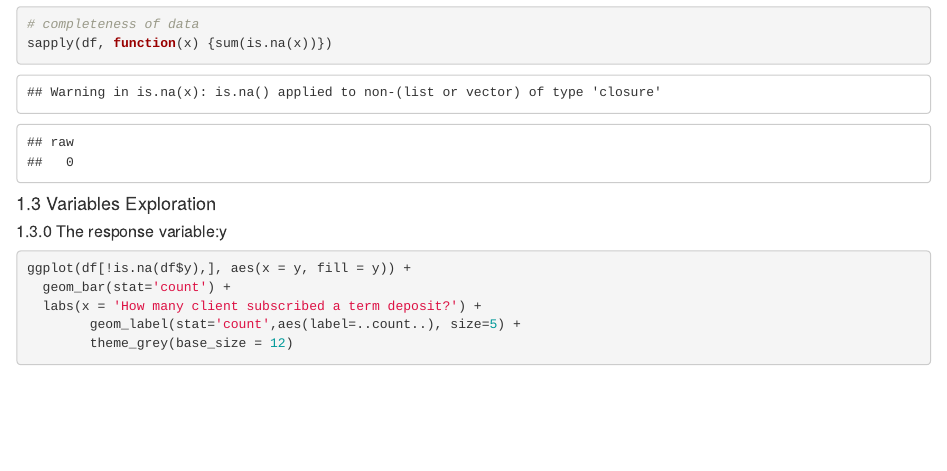
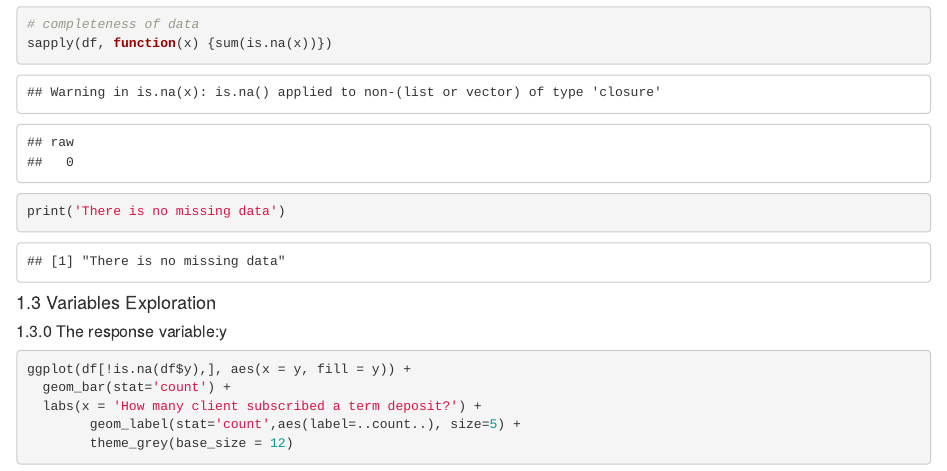
Before and after one commit to 2019Fall-ColumbiaU-SL-Project-Team/Statistical-Learning-Bank-Telemarketing, an R Markdown document (SL-Main.Rmd): the page in a window 1100 px wide, from 4250 px down. Rendered offline with R 4.5, knitr and Pandoc, with nearby package versions; some code elsewhere in the file could not run offline.

Commit message:
Add files via upload

````diff
--- a/SL-Main.Rmd
+++ b/SL-Main.Rmd
@@ -71,6 +71,11 @@ str(df)
 # completeness of data
 sapply(df, function(x) {sum(is.na(x))})
 ```
+
+```{r}
+print('There is no missing data')
+```
+
 #### 1.3 Variables Exploration
 ##### 1.3.0 The response variable:y
 ```{r}
````
